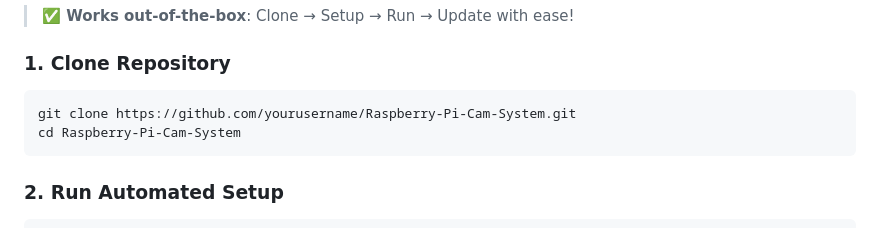
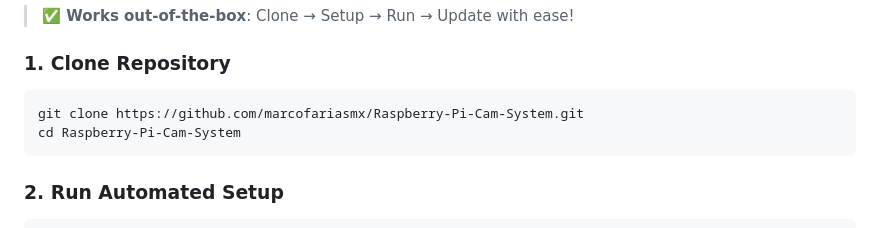
Before and after one commit to marcofariasmx/Raspberry-Pi-Cam-System, a Markdown page: README.md, the part around the change. Drawn GitHub-style.

````diff
--- a/README.md
+++ b/README.md
@@ -51,7 +51,7 @@ A modern, secure camera web application for Raspberry Pi that provides live vide
 
 ### 1. Clone Repository
 ```bash
-git clone https://github.com/yourusername/Raspberry-Pi-Cam-System.git
+git clone https://github.com/marcofariasmx/Raspberry-Pi-Cam-System.git
 cd Raspberry-Pi-Cam-System
 ```
 
````
